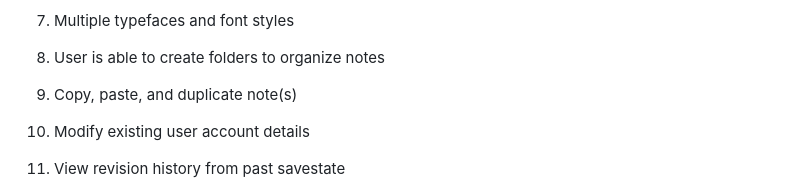
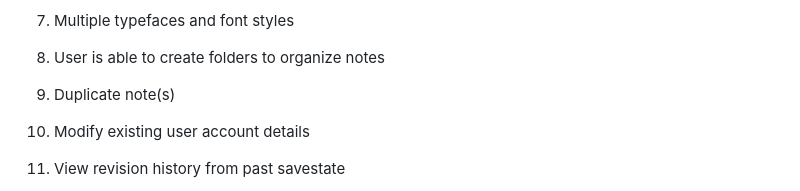
Before and after one commit to addisoni/cmpe131_g4, a Markdown page: requirements.md, the part around the change. Rendered like a GitHub page.

```diff
--- a/requirements.md
+++ b/requirements.md
@@ -16,7 +16,7 @@
 
 8. User is able to create folders to organize notes
 
-9. Copy, paste, and duplicate note(s)
+9. Duplicate note(s)
 
 10. Modify existing user account details
 
```
